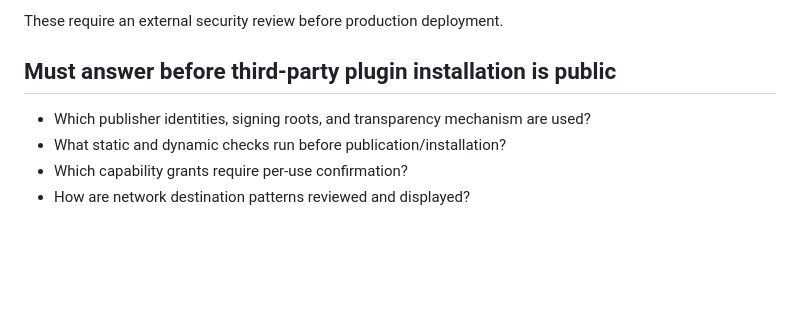
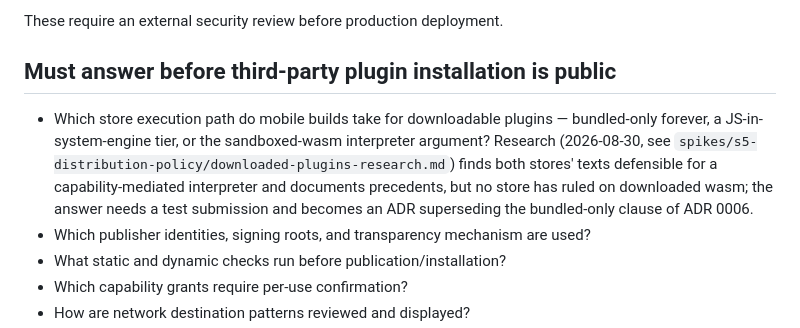
Before and after one commit to Gilune/gilune, a Markdown page: architecture/08-open-questions.md, the part around the change. Rendered like a GitHub page; blank space fills up the shorter version.

```diff
--- a/architecture/08-open-questions.md
+++ b/architecture/08-open-questions.md
@@ -39,6 +39,14 @@ These require an external security review before production deployment.
 
 ## Must answer before third-party plugin installation is public
 
+- Which store execution path do mobile builds take for downloadable
+  plugins — bundled-only forever, a JS-in-system-engine tier, or the
+  sandboxed-wasm interpreter argument? Research (2026-08-30, see
+  `spikes/s5-distribution-policy/downloaded-plugins-research.md`) finds
+  both stores' texts defensible for a capability-mediated interpreter and
+  documents precedents, but no store has ruled on downloaded wasm; the
+  answer needs a test submission and becomes an ADR superseding the
+  bundled-only clause of ADR 0006.
 - Which publisher identities, signing roots, and transparency mechanism are used?
 - What static and dynamic checks run before publication/installation?
 - Which capability grants require per-use confirmation?
```
Also changed, not shown: spikes/s5-distribution-policy/README.md (+7 -3 lines), spikes/s5-distribution-policy/downloaded-plugins-research.md (added, +155 -0 lines).
